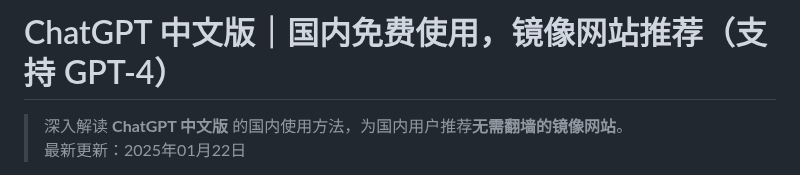
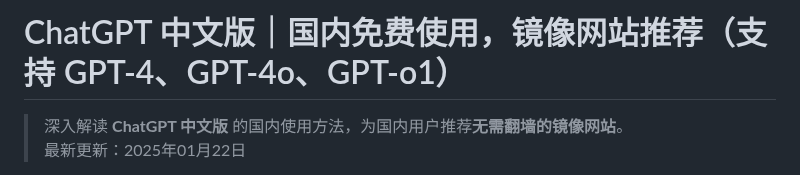
Before and after one commit to chatgpt-chinese/ChatGPT, a Markdown page: README.md, the part around the change. Drawn GitHub-style.

```diff
--- a/README.md
+++ b/README.md
@@ -1,4 +1,4 @@
-# ChatGPT 中文版｜国内免费使用，镜像网站推荐（支持 GPT-4）
+# ChatGPT 中文版｜国内免费使用，镜像网站推荐（支持 GPT-4、GPT-4o、GPT-o1）
 
 > 深入解读 **ChatGPT 中文版** 的国内使用方法，为国内用户推荐**无需翻墙的镜像网站**。
 > 最新更新：2025年01月22日
```
